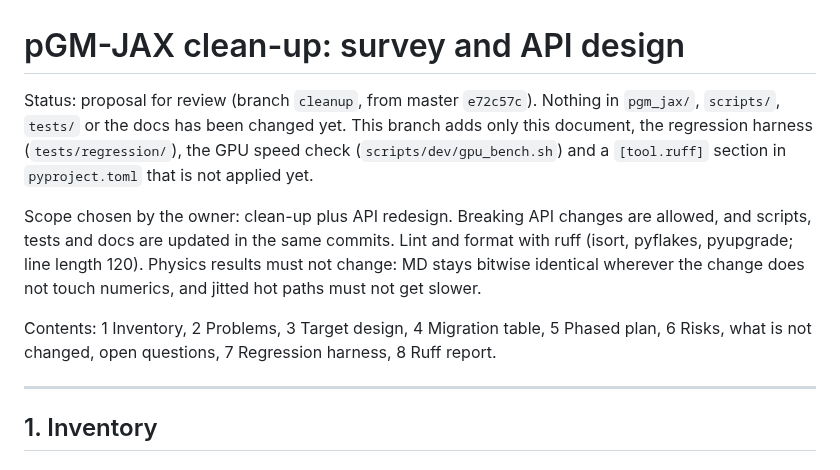
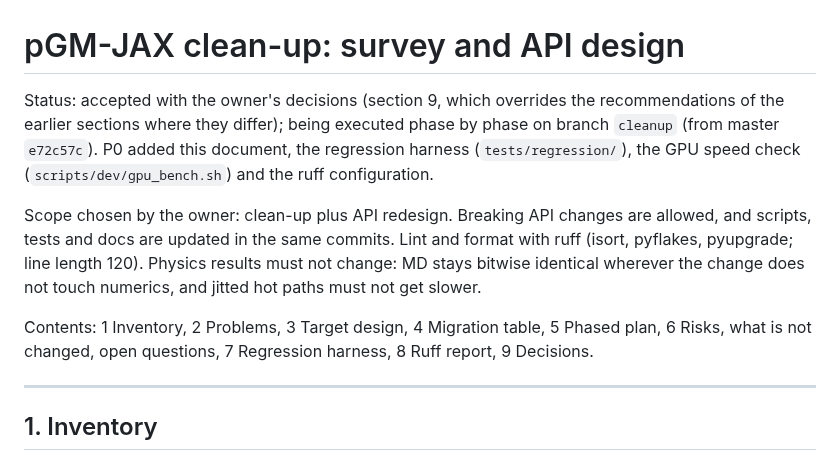
Before and after one commit to larryhuang98/pgm-jax, a Markdown page: docs/api_design.md, the part around one of its changes. Drawn GitHub-style.

Commit message:
api_design.md: owner decisions (section 9)

```diff
--- a/docs/api_design.md
+++ b/docs/api_design.md
@@ -1,9 +1,9 @@
 # pGM-JAX clean-up: survey and API design
 
-Status: proposal for review (branch `cleanup`, from master `e72c57c`). Nothing in `pgm_jax/`,
-`scripts/`, `tests/` or the docs has been changed yet. This branch adds only this document, the
-regression harness (`tests/regression/`), the GPU speed check (`scripts/dev/gpu_bench.sh`) and a
-`[tool.ruff]` section in `pyproject.toml` that is not applied yet.
+Status: accepted with the owner's decisions (section 9, which overrides the recommendations of
+the earlier sections where they differ); being executed phase by phase on branch `cleanup`
+(from master `e72c57c`). P0 added this document, the regression harness (`tests/regression/`),
+the GPU speed check (`scripts/dev/gpu_bench.sh`) and the ruff configuration.
 
 Scope chosen by the owner: clean-up plus API redesign. Breaking API changes are allowed, and
 scripts, tests and docs are updated in the same commits. Lint and format with ruff (isort,
@@ -11,7 +11,8 @@ pyflakes, pyupgrade; line length 120). Physics results must not change: MD stays
 identical wherever the change does not touch numerics, and jitted hot paths must not get slower.
 
 Contents: 1 Inventory, 2 Problems, 3 Target design, 4 Migration table, 5 Phased plan,
-6 Risks, what is not changed, open questions, 7 Regression harness, 8 Ruff report.
+6 Risks, what is not changed, open questions, 7 Regression harness, 8 Ruff report,
+9 Decisions.
 
 ---------------------------------------------------------------------------------------------------
 
```
Also changed, not shown: other parts of docs/api_design.md (+30 -0 lines).
